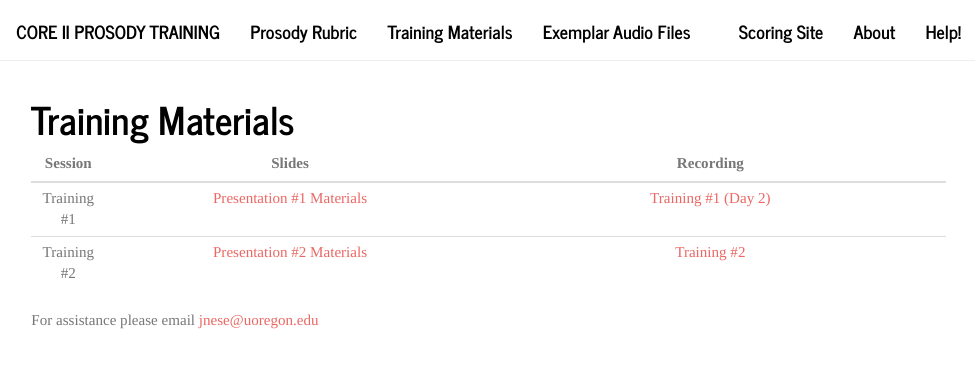
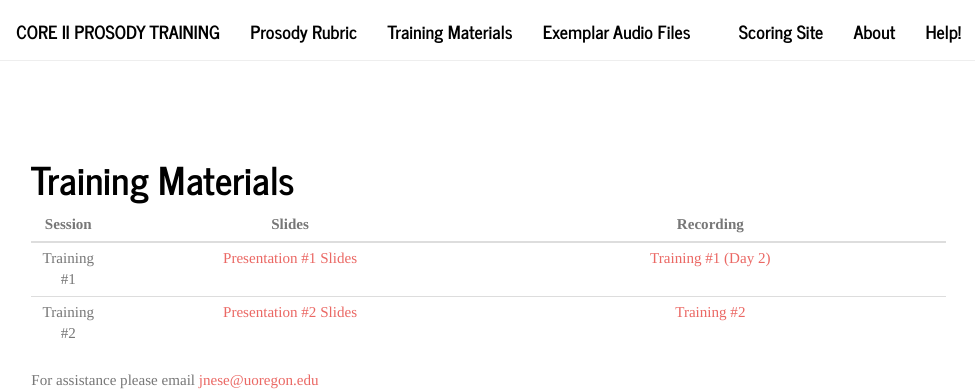
Before and after one commit to jnese/CORE-II_trainingwebsite, an R Markdown document (training_materials.Rmd): the page in a window 1100 px wide, from its top. Rendered offline with R 4.5, knitr and Pandoc, with nearby package versions; the code chunks are not run, so their results and figures are left out; a font, style sheet, LaTeX package, included part or bibliography that could not be used is replaced or left out.

Commit message:
update slides

```diff
--- a/training_materials.Rmd
+++ b/training_materials.Rmd
@@ -5,8 +5,8 @@ title: "Training Materials"
 
 | **Session** |  **Slides**                                           | **Recording**                                                       |
 | :---------: | :---------------------------------------------------: | :-----------------------------------------------------------------: |
-| Training #1 | [Presentation #1 Materials](CORE_training_day1_FINAL.pdf) | [Training #1 (Day 2)](https://www.youtube.com/watch?v=Ey6hviOeOlI)  |
-| Training #2 | [Presentation #2 Materials]()           | [Training #2]()  |
+| Training #1 | [Presentation #1 Slides](CORE_training_session1day2_FINAL.pdf) | [Training #1 (Day 2)](https://www.youtube.com/watch?v=Ey6hviOeOlI)  |
+| Training #2 | [Presentation #2 Slides](CORE_training_session2day2_FINAL.pdf)           | [Training #2]()  |
 
 
 For assistance please email <jnese@uoregon.edu>
```
Also changed, not shown: CORE_training_session1day2_FINAL.pdf (renamed from CORE_training_day1_FINAL.pdf), training_materials.html, 1 other file.
